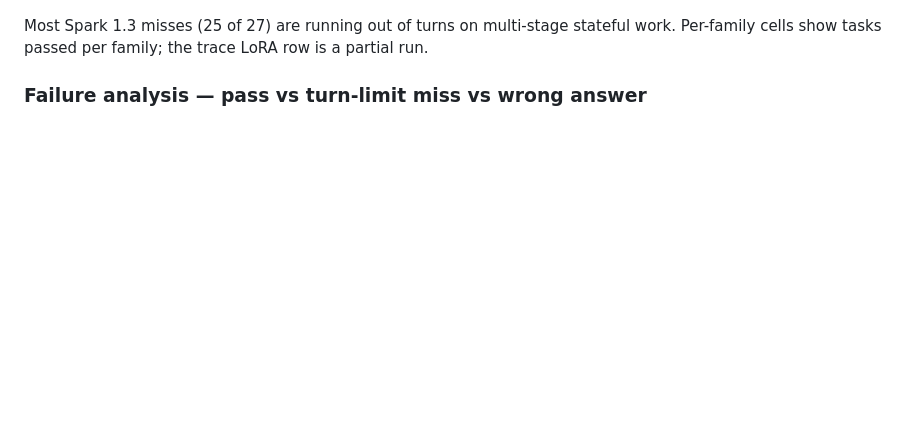
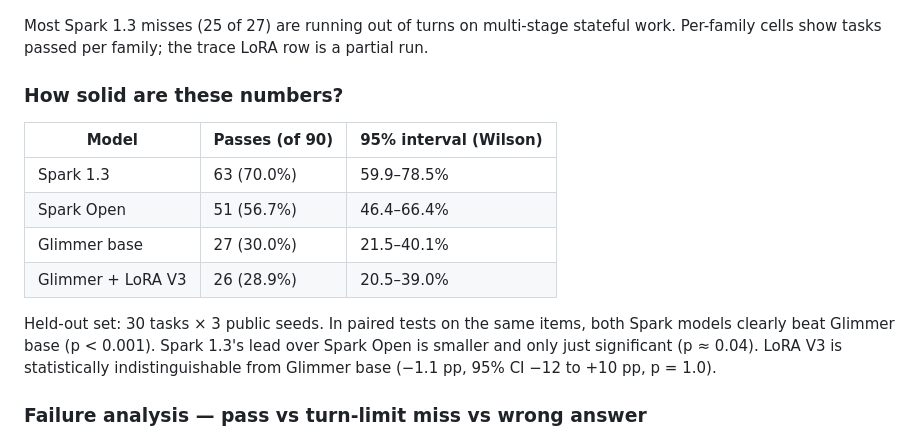
Before and after one commit to alsopgroup/lanemint-meta-hackathon, a Markdown page: README.md, the part around the change. GitHub-like rendering; blank space fills up the shorter version.

Commit message:
README: add confidence intervals for tools_frontier results
Co-authored-by: Aaron Alsop <aaron@alsopgroup.com>

```diff
--- a/README.md
+++ b/README.md
@@ -114,6 +114,17 @@ Honest footnotes (also shown in the app):
 ![Chart 2 — tools_frontier tier, tools on at 12 turns: Muse Spark 1.3 passes 63/90 (70%)](docs/assets/leaderboard-tools-frontier.png)
 
 Most Spark 1.3 misses (25 of 27) are running out of turns on multi-stage stateful work. Per-family cells show tasks passed per family; the trace LoRA row is a partial run.
+
+### How solid are these numbers?
+
+| Model | Passes (of 90) | 95% interval (Wilson) |
+|---|---|---|
+| Spark 1.3 | 63 (70.0%) | 59.9–78.5% |
+| Spark Open | 51 (56.7%) | 46.4–66.4% |
+| Glimmer base | 27 (30.0%) | 21.5–40.1% |
+| Glimmer + LoRA V3 | 26 (28.9%) | 20.5–39.0% |
+
+Held-out set: 30 tasks × 3 public seeds. In paired tests on the same items, both Spark models clearly beat Glimmer base (p < 0.001). Spark 1.3's lead over Spark Open is smaller and only just significant (p ≈ 0.04). LoRA V3 is statistically indistinguishable from Glimmer base (−1.1 pp, 95% CI −12 to +10 pp, p = 1.0).
 
 ### Failure analysis — pass vs turn-limit miss vs wrong answer
 
```
